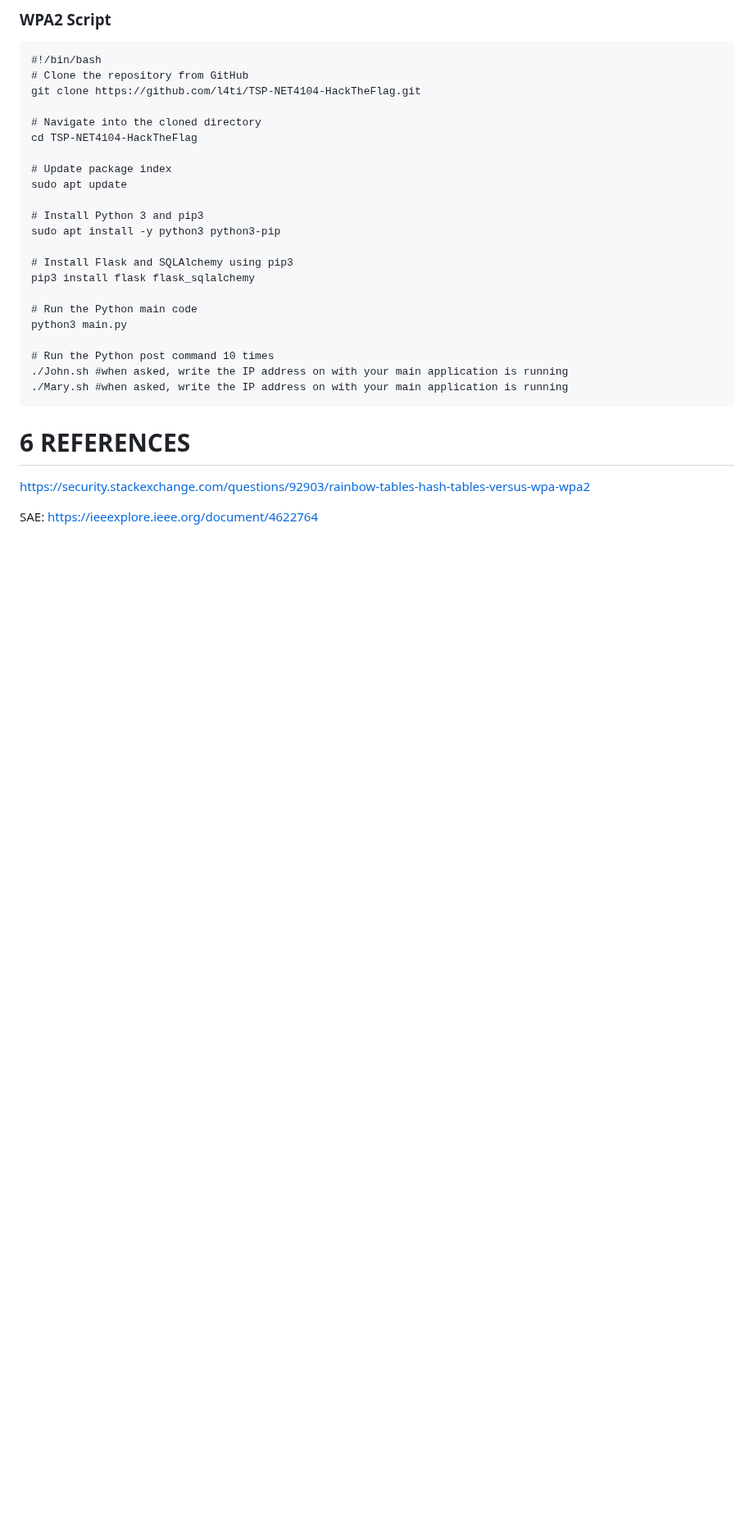
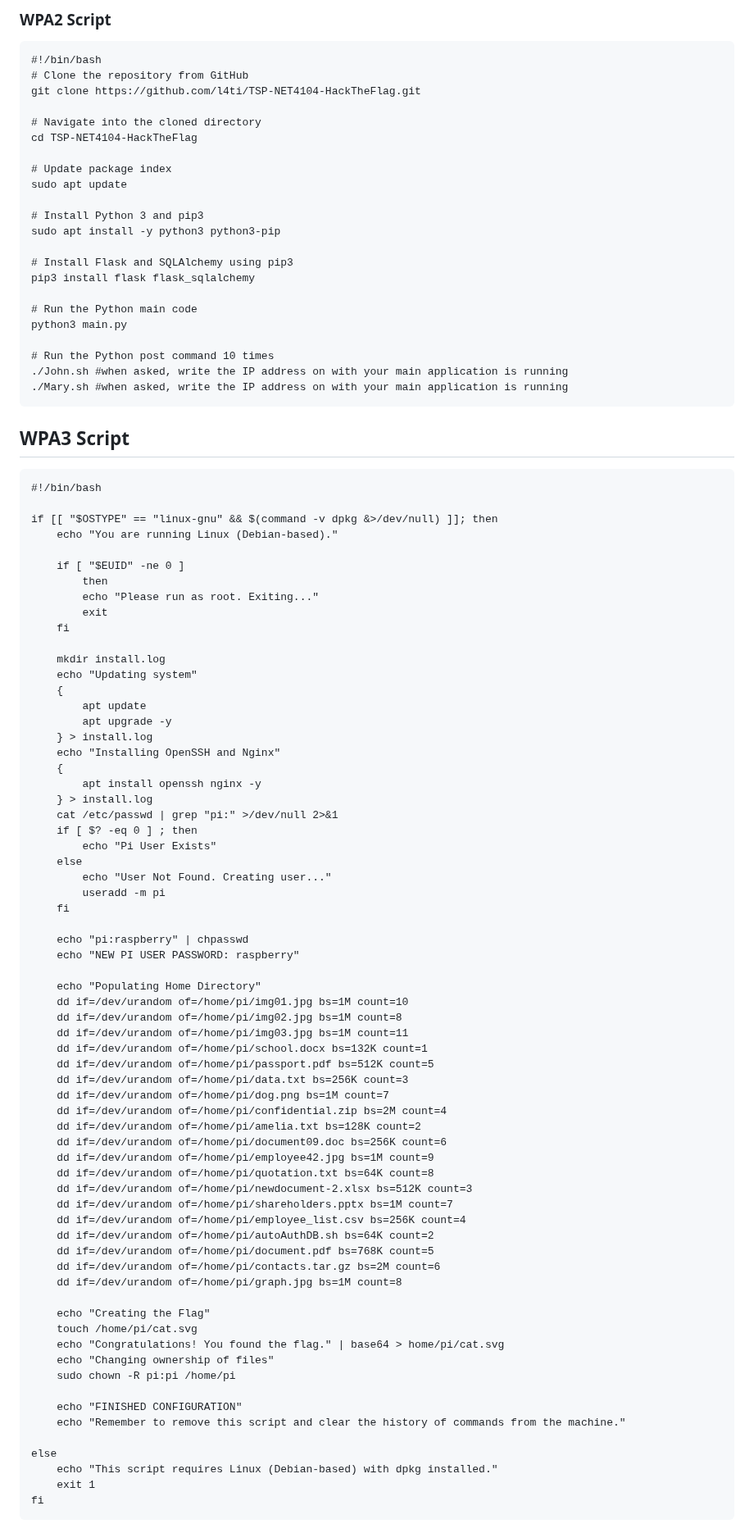
Before and after one commit to cibero42/Wifi-CTF, a Markdown page: REPORT.md, the part around one of its changes. Shown at 82% size. Drawn GitHub-style; blank space fills up the shorter version.

````diff
--- a/REPORT.md
+++ b/REPORT.md
@@ -606,7 +641,72 @@ python3 main.py
 ./Mary.sh #when asked, write the IP address on with your main application is running
 ```
 
-# 6 REFERENCES
-https://security.stackexchange.com/questions/92903/rainbow-tables-hash-tables-versus-wpa-wpa2
+## WPA3 Script
+```
+#!/bin/bash
 
-SAE: https://ieeexplore.ieee.org/document/4622764
+if [[ "$OSTYPE" == "linux-gnu" && $(command -v dpkg &>/dev/null) ]]; then
+	echo "You are running Linux (Debian-based)."
+
+	if [ "$EUID" -ne 0 ]
+		then
+		echo "Please run as root. Exiting..."
+		exit
+	fi
+
+	mkdir install.log
+	echo "Updating system"
+	{
+		apt update
+		apt upgrade -y
+	} > install.log
+	echo "Installing OpenSSH and Nginx"
+	{
+		apt install openssh nginx -y
+	} > install.log
+	cat /etc/passwd | grep "pi:" >/dev/null 2>&1
+	if [ $? -eq 0 ] ; then
+		echo "Pi User Exists"
+	else
+		echo "User Not Found. Creating user..."
+		useradd -m pi
+	fi
+
+	echo "pi:raspberry" | chpasswd
+	echo "NEW PI USER PASSWORD: raspberry"
+
+	echo "Populating Home Directory"
+	dd if=/dev/urandom of=/home/pi/img01.jpg bs=1M count=10
+	dd if=/dev/urandom of=/home/pi/img02.jpg bs=1M count=8
+	dd if=/dev/urandom of=/home/pi/img03.jpg bs=1M count=11
+	dd if=/dev/urandom of=/home/pi/school.docx bs=132K count=1
+	dd if=/dev/urandom of=/home/pi/passport.pdf bs=512K count=5
+	dd if=/dev/urandom of=/home/pi/data.txt bs=256K count=3
+	dd if=/dev/urandom of=/home/pi/dog.png bs=1M count=7
+	dd if=/dev/urandom of=/home/pi/confidential.zip bs=2M count=4
+	dd if=/dev/urandom of=/home/pi/amelia.txt bs=128K count=2
+	dd if=/dev/urandom of=/home/pi/document09.doc bs=256K count=6
+	dd if=/dev/urandom of=/home/pi/employee42.jpg bs=1M count=9
+	dd if=/dev/urandom of=/home/pi/quotation.txt bs=64K count=8
+	dd if=/dev/urandom of=/home/pi/newdocument-2.xlsx bs=512K count=3
+	dd if=/dev/urandom of=/home/pi/shareholders.pptx bs=1M count=7
+	dd if=/dev/urandom of=/home/pi/employee_list.csv bs=256K count=4
+	dd if=/dev/urandom of=/home/pi/autoAuthDB.sh bs=64K count=2
+	dd if=/dev/urandom of=/home/pi/document.pdf bs=768K count=5
+	dd if=/dev/urandom of=/home/pi/contacts.tar.gz bs=2M count=6
+	dd if=/dev/urandom of=/home/pi/graph.jpg bs=1M count=8
+
+	echo "Creating the Flag"
+	touch /home/pi/cat.svg
+	echo "Congratulations! You found the flag." | base64 > home/pi/cat.svg
+	echo "Changing ownership of files"
+	sudo chown -R pi:pi /home/pi
+
+	echo "FINISHED CONFIGURATION"
+	echo "Remember to remove this script and clear the history of commands from the machine."
+
+else
+	echo "This script requires Linux (Debian-based) with dpkg installed."
+	exit 1
+fi
+```
````
Also changed, not shown: other parts of REPORT.md (+40 -5 lines).
